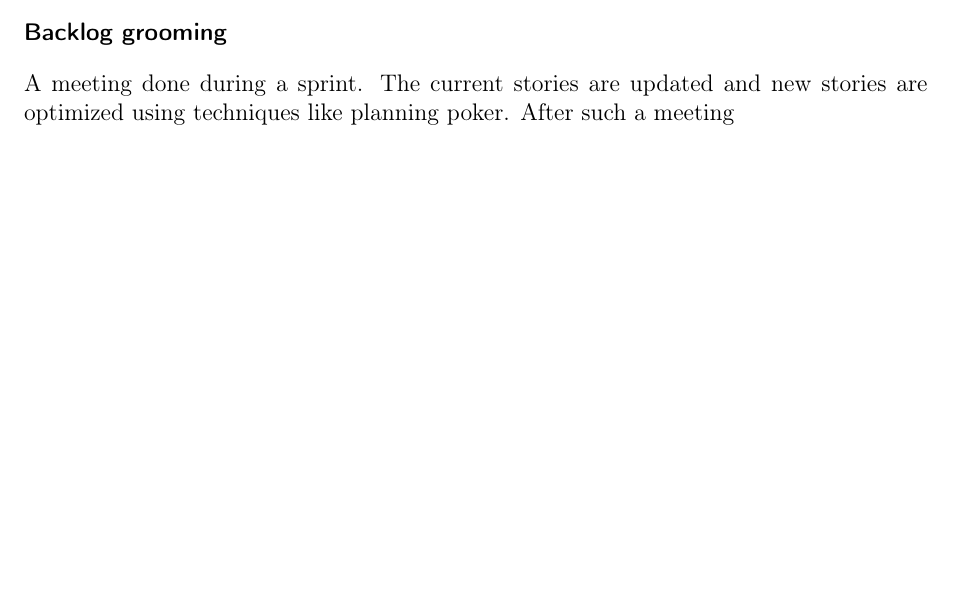
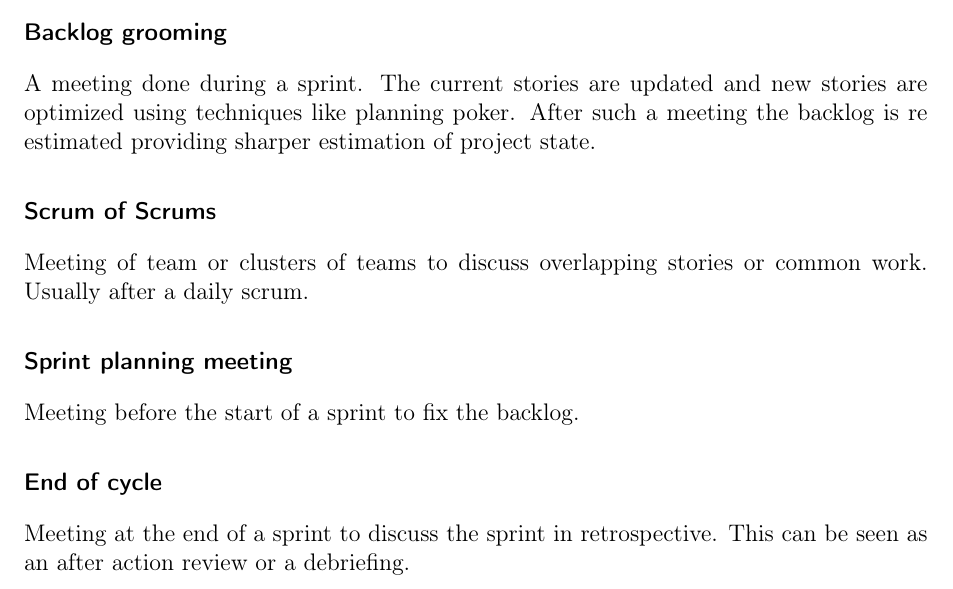
Before and after one commit to johannesE/agile, a LaTeX thesis (Latex/main.tex, which reads Latex/chapters/scrum.tex): part of page 6 of 7, cut so that both start at the same text, the shorter picture padded with empty space. Compiled offline with pdfLaTeX.

Commit message:
- Changed errors and finished meetings sections;

```diff
--- a/Latex/chapters/scrum.tex
+++ b/Latex/chapters/scrum.tex
@@ -57,5 +57,17 @@ Daily meeting used to check on work progress. Therefore it is discussed what cha
 }
 \subsubsection{Backlog grooming}
 \par{
-A meeting done during a sprint. The current stories are updated and new stories are optimized using techniques like planning poker. After such a meeting
+A meeting done during a sprint. The current stories are updated and new stories are optimized using techniques like planning poker. After such a meeting the backlog is re estimated providing sharper estimation of project state.
 }
+\subsubsection{Scrum of Scrums}
+\par{
+Meeting of team or clusters of teams to discuss overlapping stories or common work. Usually after a daily scrum.
+}
+\subsubsection{Sprint planning meeting}
+\par{
+Meeting before the start of a sprint to fix the backlog.
+}
+\subsubsection{End of cycle}
+\par{
+Meeting at the end of a sprint to discuss the sprint in retrospective. This can be seen as an after action review or a debriefing.
+}
```
